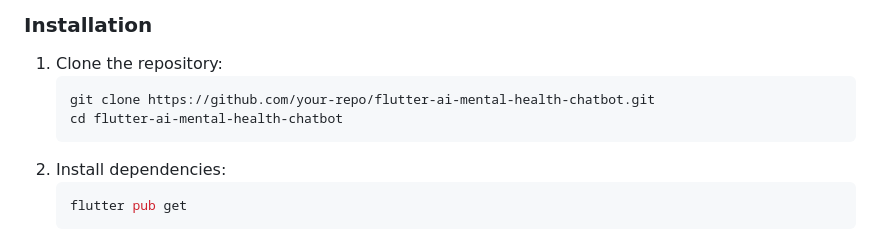
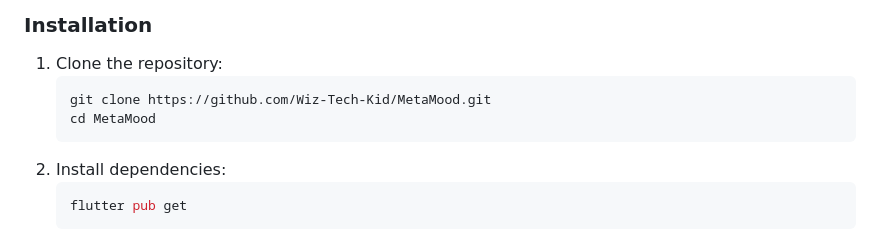
Before and after one commit to Wiz-Tech-Kid/MetaMood, a Markdown page: README.md, the part around the change. GitHub-like rendering.

````diff
--- a/README.md
+++ b/README.md
@@ -28,8 +28,8 @@ Welcome to the **AI Mental Health Chatbot Application**! This Flutter applicatio
 ### Installation
 1. Clone the repository:
    ```bash
-   git clone https://github.com/your-repo/flutter-ai-mental-health-chatbot.git
-   cd flutter-ai-mental-health-chatbot
+   git clone https://github.com/Wiz-Tech-Kid/MetaMood.git
+   cd MetaMood
 2. Install dependencies:
    ```bash
    flutter pub get
````
